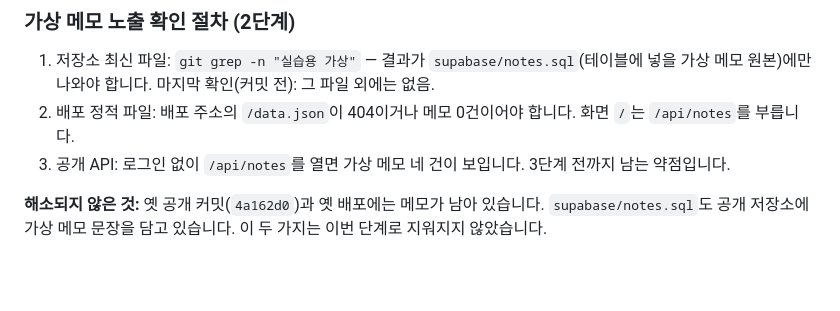
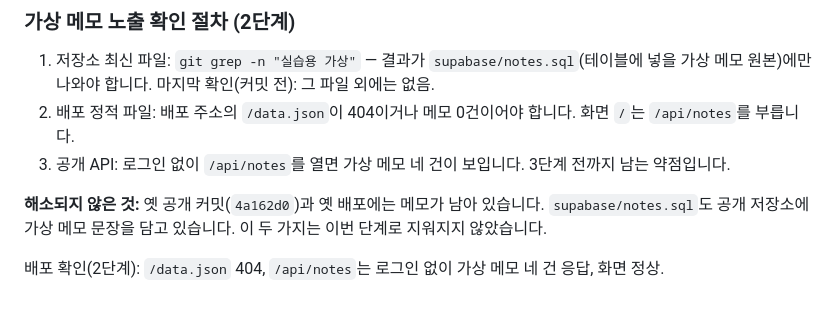
Before and after one commit to Won-22/choi-bujang-secret-vault, a Markdown page: README.md, the part around the change. GitHub-like rendering; blank space fills up the shorter version.

Commit message:
README: 2단계 배포 확인 기록
Co-Authored-By: Claude Sonnet 5.5 <noreply@anthropic.com>

```diff
--- a/README.md
+++ b/README.md
@@ -37,3 +37,5 @@
 3. 공개 API: 로그인 없이 `/api/notes`를 열면 가상 메모 네 건이 보입니다. 3단계 전까지 남는 약점입니다.
 
 **해소되지 않은 것:** 옛 공개 커밋(`4a162d0`)과 옛 배포에는 메모가 남아 있습니다. `supabase/notes.sql`도 공개 저장소에 가상 메모 문장을 담고 있습니다. 이 두 가지는 이번 단계로 지워지지 않았습니다.
+
+배포 확인(2단계): `/data.json` 404, `/api/notes`는 로그인 없이 가상 메모 네 건 응답, 화면 정상.
```
